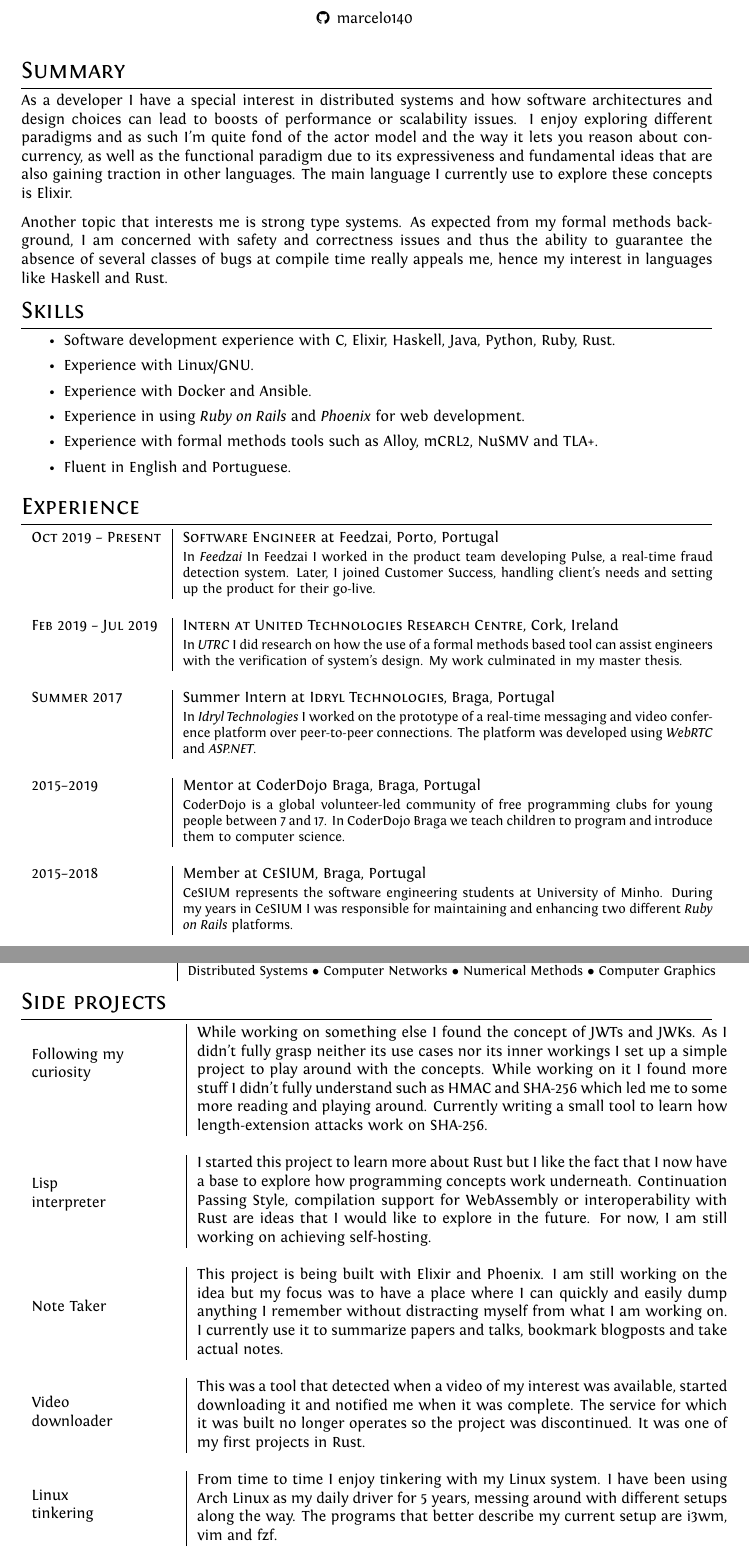
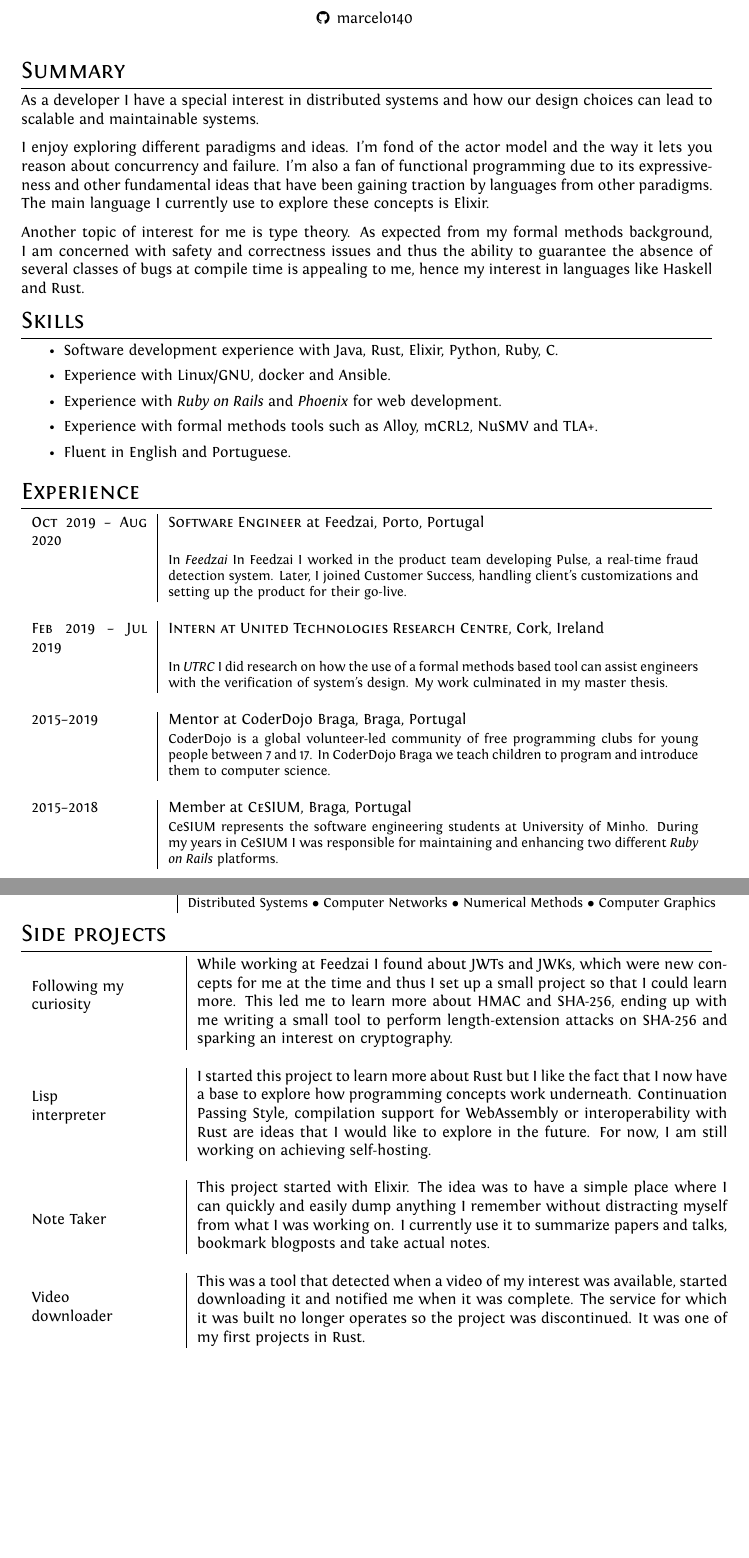
Before and after one commit to marcelo140/cv, a LaTeX CV (cv.tex): two parts of pages 1 and 2 of 2, joined at a grey line, cut so that both start at the same text, the shorter picture padded with empty space. Compiled offline with XeLaTeX.

Commit message:
Updates from Overleaf

```diff
--- a/cv.tex
+++ b/cv.tex
@@ -38,35 +38,31 @@
 \end{center}
 
 \section{Summary}
-\small{As a developer I have a special interest in distributed systems and how software architectures and design choices can lead to boosts of performance or scalability issues. I enjoy exploring different paradigms and as such I'm quite fond of the actor model and the way it lets you reason about concurrency, as well as the functional paradigm due to its expressiveness and fundamental ideas that are also gaining traction in other languages. The main language I currently use to explore these concepts is Elixir.
+\small{As a developer I have a special interest in distributed systems and how our design choices can lead to scalable and maintainable systems.
 
-Another topic that interests me is strong type systems. As expected from my formal methods background, I am concerned with safety and correctness issues and thus the ability to guarantee the absence of several classes of bugs at compile time really appeals me, hence my interest in languages like Haskell and Rust.}
+I enjoy exploring different paradigms and ideas. I'm fond of the actor model and the way it lets you reason about concurrency and failure. I'm also a fan of functional programming due to its expressiveness and other fundamental ideas that have been gaining traction by languages from other paradigms. The main language I currently use to explore these concepts is Elixir.
+
+Another topic of interest for me is type theory. As expected from my formal methods background, I am concerned with safety and correctness issues and thus the ability to guarantee the absence of several classes of bugs at compile time is appealing to me, hence my interest in languages like Haskell and Rust.}
 
 \section{Skills}
 
 \begin{itemize}
-    \item Software development experience with C, Elixir, Haskell, Java, Python, Ruby, Rust.
-    \item Experience with Linux/GNU.
-    \item Experience with Docker and Ansible.
-    \item Experience in using \textit{Ruby on Rails} and \textit{Phoenix} for web development.
+    \item Software development experience with Java, Rust, Elixir, Python, Ruby, C.
+    \item Experience with Linux/GNU, docker and Ansible.
+    \item Experience with \textit{Ruby on Rails} and \textit{Phoenix} for web development.
     \item Experience with formal methods tools such as Alloy, mCRL2, NuSMV and TLA+.
     \item Fluent in English and Portuguese.
 \end{itemize}
 
 \section{Experience}
-\begin{tabular}{p{2.7cm}|p{11cm}}
-    \textsc{Oct 2019 -- Present} & \textsc{Software Engineer} at Feedzai, Porto, Portugal \\
-                          & \footnotesize{In \textit{Feedzai} In Feedzai I worked in the product team developing Pulse, a real-time fraud detection system. Later, I joined Customer Success, handling client's needs and setting up the product for their go-live.} \\
+\begin{tabular}{p{2.4cm}|p{11cm}}
+    \textsc{Oct 2019 -- Aug 2020} & \textsc{Software Engineer} at Feedzai, Porto, Portugal \\
+                          & \footnotesize{In \textit{Feedzai} In Feedzai I worked in the product team developing Pulse, a real-time fraud detection system. Later, I joined Customer Success, handling client's customizations and setting up the product for their go-live.} \\
 
     \multicolumn{2}{c}{} \\
 
     \textsc{Feb 2019 -- Jul 2019} & \textsc{Intern at United Technologies Research Centre}, Cork, Ireland \\
                           & \footnotesize{In \textit{UTRC} I did research on how the use of a formal methods based tool can assist engineers with the verification of system's design. My work culminated in my master thesis.} \\
-
-    \multicolumn{2}{c}{} \\
-
-    \textsc{Summer 2017} & Summer Intern at \textsc{Idryl Technologies}, Braga, Portugal \\
-                         & \footnotesize{In \textit{Idryl Technologies} I worked on the prototype of a real-time messaging and video conference platform over peer-to-peer connections. The platform was developed using \textit{WebRTC} and \textit{ASP.NET}.} \\
 
     \multicolumn{2}{c}{} \\
 
@@ -97,7 +93,7 @@
 \section{Side projects}
 \begin{tabular}{c|p{11cm}}
     \parbox[t]{3cm}{\medskip Following my \\ curiosity} &
-\small{While working on something else I found the concept of JWTs and JWKs. As I didn't fully grasp neither its use cases nor its inner workings I set up a simple project to play around with the concepts. While working on it I found more stuff I didn't fully understand such as HMAC and SHA-256 which led me to some more reading and playing around. Currently writing a small tool to learn how length-extension attacks work on SHA-256.} \\
+\small{While working at Feedzai I found about JWTs and JWKs, which were new concepts for me at the time and thus I set up a small project so that I could learn more. This led me to learn more about HMAC and SHA-256, ending up with me writing a small tool to perform length-extension attacks on SHA-256 and sparking an interest on cryptography.} \\
 
     \multicolumn{2}{c}{} \\
     \parbox[t]{3cm}{\medskip Lisp \\ interpreter} &
@@ -106,17 +102,13 @@
     \multicolumn{2}{c}{} \\
 
     \parbox[t]{3cm}{\bigskip Note Taker} &
-    \small{This project is being built with Elixir and Phoenix. I am still working on the idea but my focus was to have a place where I can quickly and easily dump anything I remember without distracting myself from what I am working on. I currently use it to summarize papers and talks, bookmark blogposts and take actual notes.} \\
+    \small{This project started with Elixir. The idea was to have a simple place where I can quickly and easily dump anything I remember without distracting myself from what I was working on. I currently use it to summarize papers and talks, bookmark blogposts and take actual notes.} \\
 
     \multicolumn{2}{c}{} \\
 
     \parbox[t]{3cm}{\smallskip Video \\ downloader} &
     \small{This was a tool that detected when a video of my interest was available, started downloading it and notified me when it was complete. The service for which it was built no longer operates so the project was discontinued. It was one of my first projects in Rust.} \\
 
-    \multicolumn{2}{c}{} \\
-
-    \parbox[t]{3cm}{\smallskip Linux \\ tinkering} &
-\small{From time to time I enjoy tinkering with my Linux system. I have been using Arch Linux as my daily driver for 5 years, messing around with different setups along the way. The programs that better describe my current setup are i3wm, vim and fzf.}
 \end{tabular}
 
 \end{document}
```
